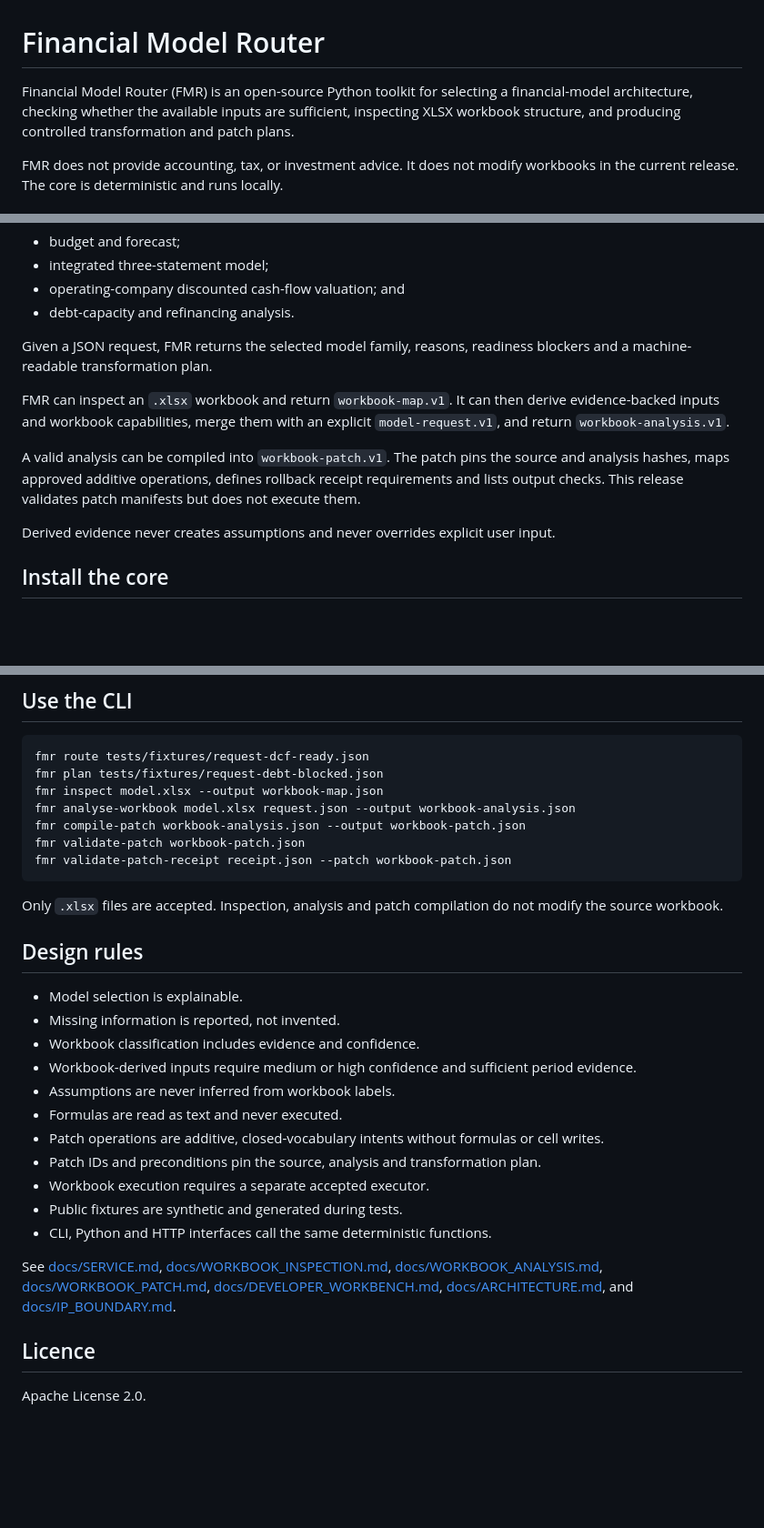
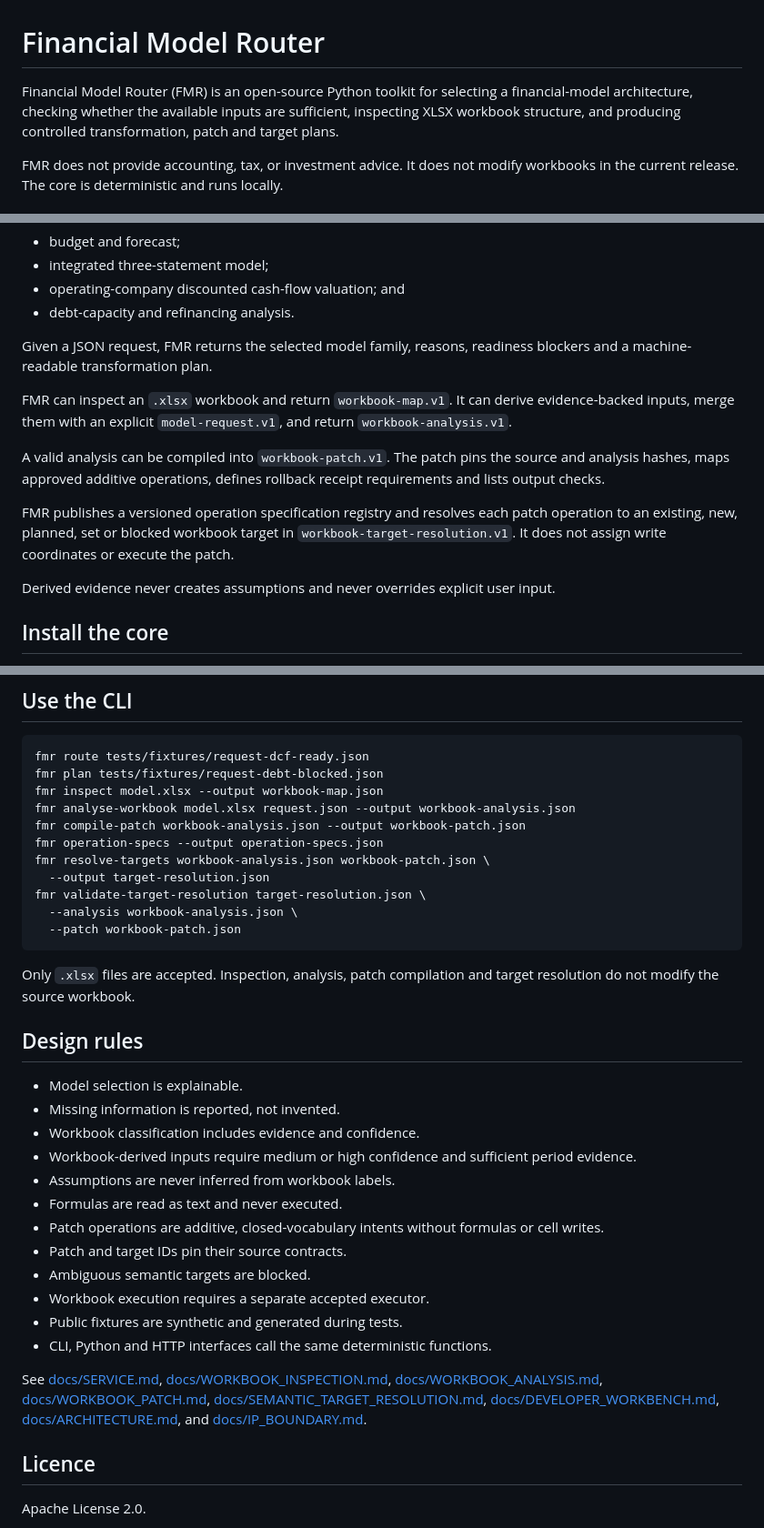
Before and after one commit to thedanieltan/financial-model-router-oss, a Markdown page: README.md, 3 parts joined by grey strips. Shown at 91% size. Drawn GitHub-style; blank space fills up the shorter version.

Commit message:
Document operation specs and target resolution

````diff
--- a/README.md
+++ b/README.md
@@ -1,6 +1,6 @@
 # Financial Model Router
 
-Financial Model Router (FMR) is an open-source Python toolkit for selecting a financial-model architecture, checking whether the available inputs are sufficient, inspecting XLSX workbook structure, and producing controlled transformation and patch plans.
+Financial Model Router (FMR) is an open-source Python toolkit for selecting a financial-model architecture, checking whether the available inputs are sufficient, inspecting XLSX workbook structure, and producing controlled transformation, patch and target plans.
 
 FMR does not provide accounting, tax, or investment advice. It does not modify workbooks in the current release. The core is deterministic and runs locally.
 
@@ -15,9 +15,11 @@ FMR supports four model families:
 
 Given a JSON request, FMR returns the selected model family, reasons, readiness blockers and a machine-readable transformation plan.
 
-FMR can inspect an `.xlsx` workbook and return `workbook-map.v1`. It can then derive evidence-backed inputs and workbook capabilities, merge them with an explicit `model-request.v1`, and return `workbook-analysis.v1`.
+FMR can inspect an `.xlsx` workbook and return `workbook-map.v1`. It can derive evidence-backed inputs, merge them with an explicit `model-request.v1`, and return `workbook-analysis.v1`.
 
-A valid analysis can be compiled into `workbook-patch.v1`. The patch pins the source and analysis hashes, maps approved additive operations, defines rollback receipt requirements and lists output checks. This release validates patch manifests but does not execute them.
+A valid analysis can be compiled into `workbook-patch.v1`. The patch pins the source and analysis hashes, maps approved additive operations, defines rollback receipt requirements and lists output checks.
+
+FMR publishes a versioned operation specification registry and resolves each patch operation to an existing, new, planned, set or blocked workbook target in `workbook-target-resolution.v1`. It does not assign write coordinates or execute the patch.
 
 Derived evidence never creates assumptions and never overrides explicit user input.
 
@@ -46,11 +48,15 @@ fmr plan tests/fixtures/request-debt-blocked.json
 fmr inspect model.xlsx --output workbook-map.json
 fmr analyse-workbook model.xlsx request.json --output workbook-analysis.json
 fmr compile-patch workbook-analysis.json --output workbook-patch.json
-fmr validate-patch workbook-patch.json
-fmr validate-patch-receipt receipt.json --patch workbook-patch.json
+fmr operation-specs --output operation-specs.json
+fmr resolve-targets workbook-analysis.json workbook-patch.json \
+  --output target-resolution.json
+fmr validate-target-resolution target-resolution.json \
+  --analysis workbook-analysis.json \
+  --patch workbook-patch.json
 ```
 
-Only `.xlsx` files are accepted. Inspection, analysis and patch compilation do not modify the source workbook.
+Only `.xlsx` files are accepted. Inspection, analysis, patch compilation and target resolution do not modify the source workbook.
 
 ## Design rules
 
@@ -61,12 +67,13 @@ Only `.xlsx` files are accepted. Inspection, analysis and patch compilation do n
 - Assumptions are never inferred from workbook labels.
 - Formulas are read as text and never executed.
 - Patch operations are additive, closed-vocabulary intents without formulas or cell writes.
-- Patch IDs and preconditions pin the source, analysis and transformation plan.
+- Patch and target IDs pin their source contracts.
+- Ambiguous semantic targets are blocked.
 - Workbook execution requires a separate accepted executor.
 - Public fixtures are synthetic and generated during tests.
 - CLI, Python and HTTP interfaces call the same deterministic functions.
 
-See [docs/SERVICE.md](docs/SERVICE.md), [docs/WORKBOOK_INSPECTION.md](docs/WORKBOOK_INSPECTION.md), [docs/WORKBOOK_ANALYSIS.md](docs/WORKBOOK_ANALYSIS.md), [docs/WORKBOOK_PATCH.md](docs/WORKBOOK_PATCH.md), [docs/DEVELOPER_WORKBENCH.md](docs/DEVELOPER_WORKBENCH.md), [docs/ARCHITECTURE.md](docs/ARCHITECTURE.md), and [docs/IP_BOUNDARY.md](docs/IP_BOUNDARY.md).
+See [docs/SERVICE.md](docs/SERVICE.md), [docs/WORKBOOK_INSPECTION.md](docs/WORKBOOK_INSPECTION.md), [docs/WORKBOOK_ANALYSIS.md](docs/WORKBOOK_ANALYSIS.md), [docs/WORKBOOK_PATCH.md](docs/WORKBOOK_PATCH.md), [docs/SEMANTIC_TARGET_RESOLUTION.md](docs/SEMANTIC_TARGET_RESOLUTION.md), [docs/DEVELOPER_WORKBENCH.md](docs/DEVELOPER_WORKBENCH.md), [docs/ARCHITECTURE.md](docs/ARCHITECTURE.md), and [docs/IP_BOUNDARY.md](docs/IP_BOUNDARY.md).
 
 ## Licence
 
````
